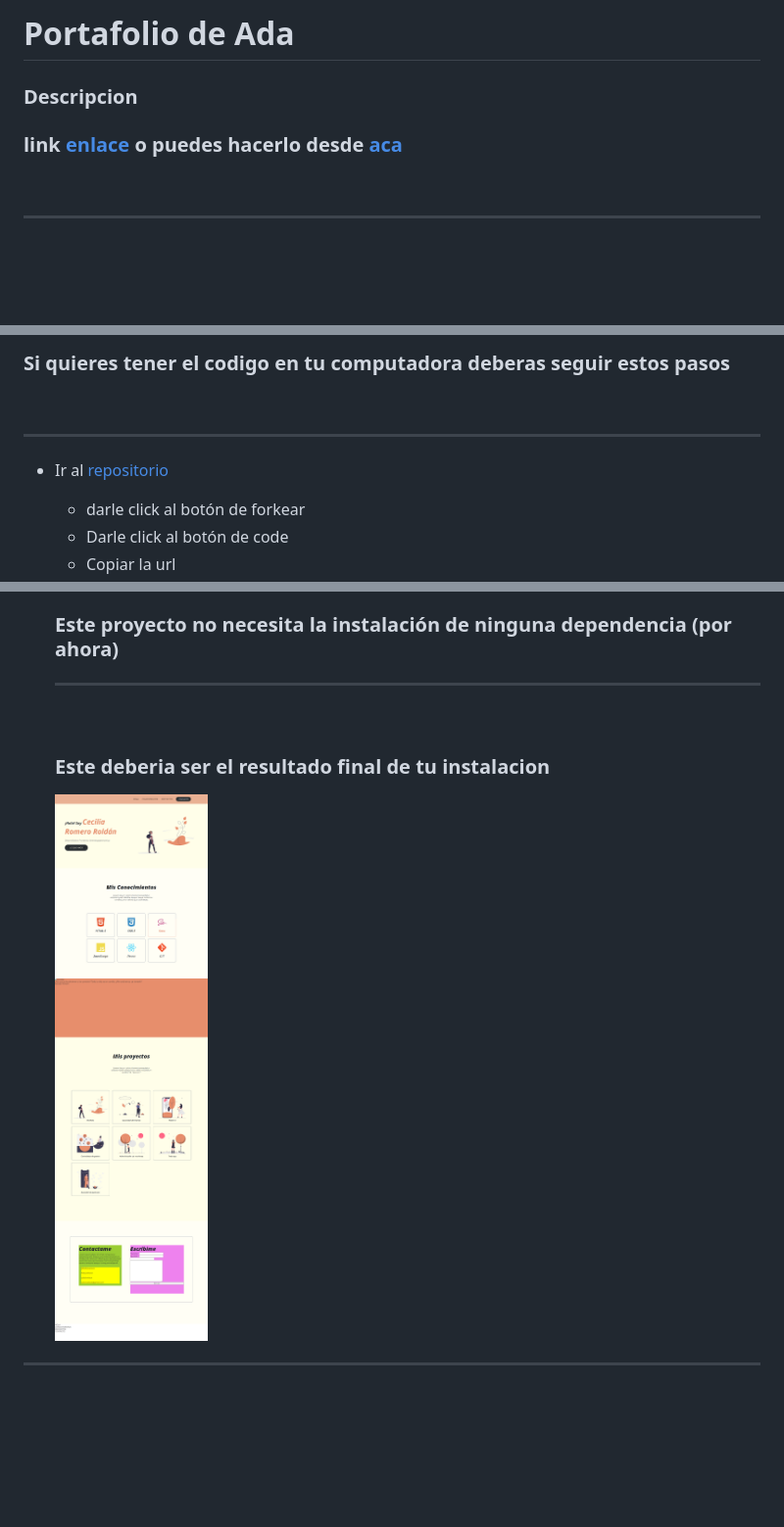
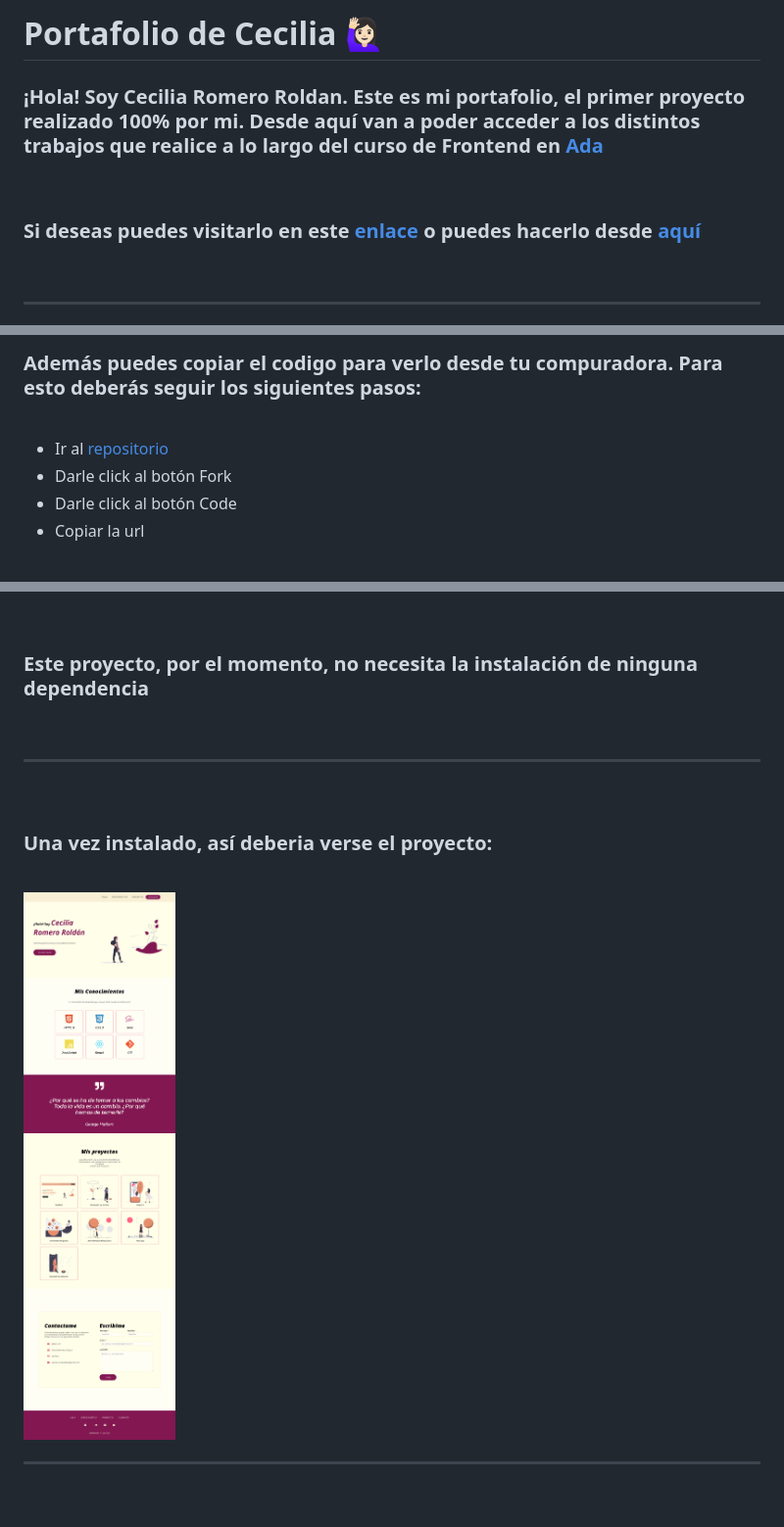
Before and after one commit to ceciliarr/Portafolio, a Markdown page: readme.md, 3 parts joined by grey strips. Shown: that part at 98% size. Drawn GitHub-style; pictures changed too: img/screen.png; blank space fills up the shorter version.

Commit message:
actualizacion readme y accesibilidad

```diff
--- a/readme.md
+++ b/readme.md
@@ -1,8 +1,10 @@
-# Portafolio de Ada
+# Portafolio de Cecilia 🙋🏻‍♀️
 
-### Descripcion
+### ¡Hola! Soy Cecilia Romero Roldan. Este es mi portafolio, el primer proyecto realizado 100% por mi. Desde aquí van a poder acceder a los distintos trabajos que realice a lo largo del curso de Frontend en [Ada](https://adaitw.org/)
 
-### link [enlace](github) o puedes hacerlo desde [aca]()
+<br>
+
+### Si deseas puedes visitarlo en este [enlace](https://ceciliarr.github.io/Portafolio/) o puedes hacerlo desde [aquí](https://hungry-engelbart-3a0e24.netlify.app/)
 
 <br>
 
@@ -10,10 +13,9 @@
 
-### Si quieres tener el codigo en tu computadora deberas seguir estos pasos
+### Además puedes copiar el codigo para verlo desde tu compuradora. Para esto deberás seguir los siguientes pasos:
 
 <br>
 
-***
-- Ir al [repositorio](https://github.com/Jonhks/portafolio-ada)
-  - darle click al botón de forkear
-  - Darle click al botón de code
+  - Ir al [repositorio](https://github.com/ceciliarr/Portafolio)
+  - Darle click al botón Fork
+  - Darle click al botón Code
   - Copiar la url
@@ -21,11 +23,17 @@
   - Entrar a la carpeta del proyecto y abrirlo en tu IDE
 
-  ### Este proyecto no necesita la instalación de ninguna dependencia (por ahora)
+  <br>
+
+  ### Este proyecto, por el momento, no necesita la instalación de ninguna dependencia
+
+  <br>
 
   ***
   <br>
 
-  ### Este deberia ser el resultado final de tu instalacion
+  ### Una vez instalado, así deberia verse el proyecto:
+
+  <br>
 
   ![imagen](./img/screen.png)
 
```
Also changed, not shown: other parts of readme.md (+9 -3 lines), img/favicon2.jpg (added), img/zero.png, 4 other files.
